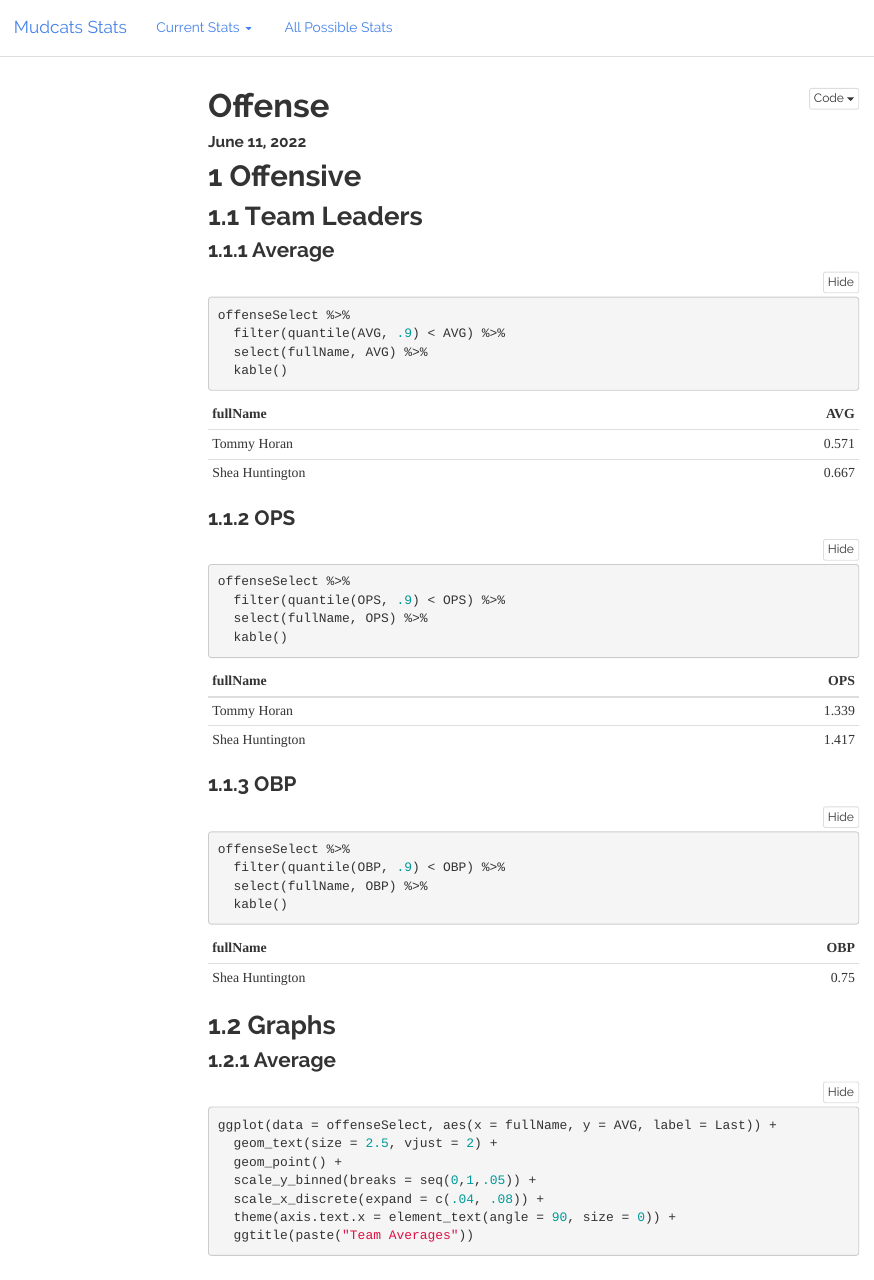
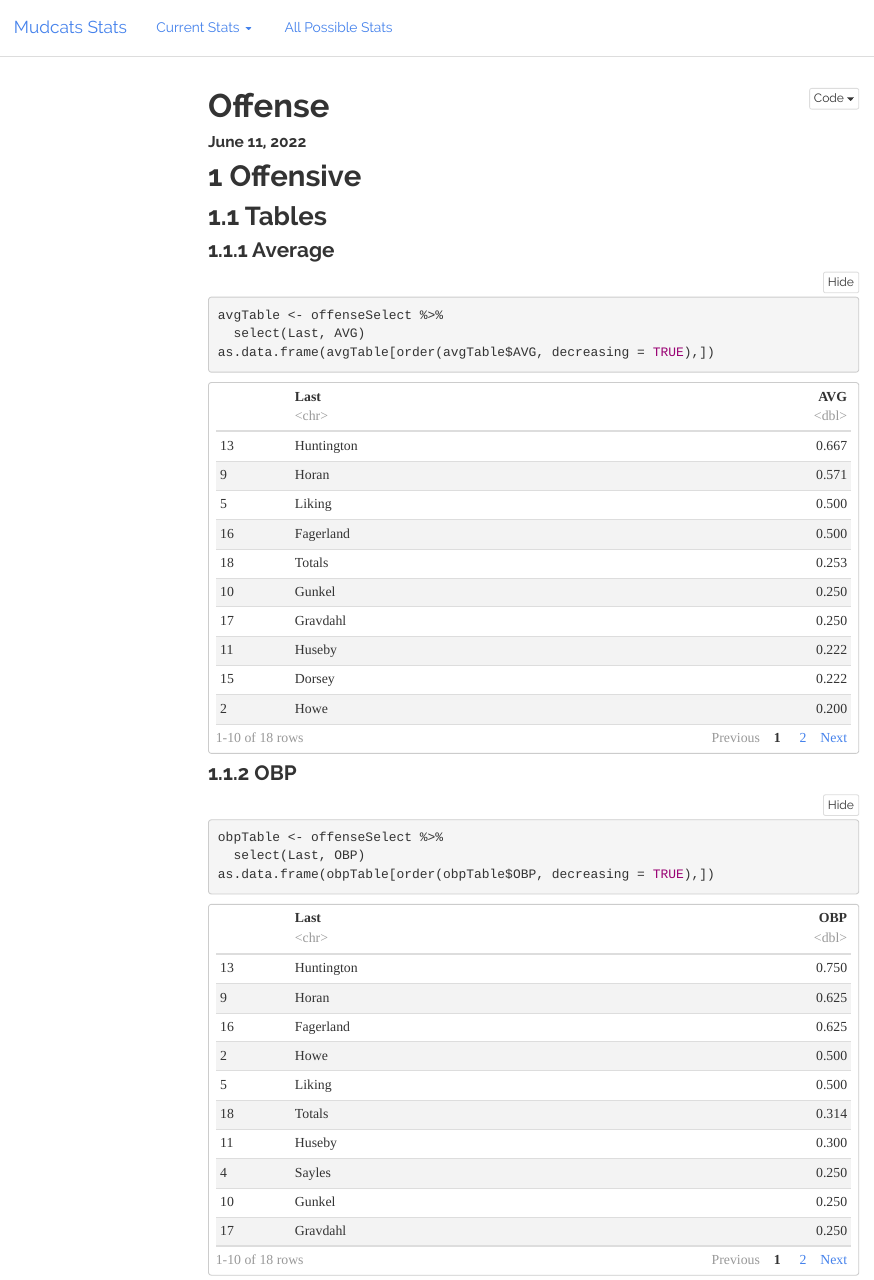
Before and after one commit to bmswnson/Mudcats, an R Markdown document (offense.Rmd): the page in a window 1100 px wide, from its top. Rendered offline with R 4.5, knitr and Pandoc, with nearby package versions; folded parts are opened; a font, style sheet, LaTeX package, included part or bibliography that could not be used is replaced or left out; menus at the side of the page are left out.

Commit message:
20220611_adding tables

````diff
--- a/offense.Rmd
+++ b/offense.Rmd
@@ -48,30 +48,45 @@ offenseSelect <- mudcatsRaw %>%
 
 # Offensive
 
-## Team Leaders
+## Tables
 
 ### Average
 ```{r}
-offenseSelect %>%
-  filter(quantile(AVG, .9) < AVG) %>%
-  select(fullName, AVG) %>%
-  kable()
-```
+avgTable <- offenseSelect %>%
+  select(Last, AVG)
+as.data.frame(avgTable[order(avgTable$AVG, decreasing = TRUE),])
 
-### OPS
-```{r}
-offenseSelect %>%
-  filter(quantile(OPS, .9) < OPS) %>%
-  select(fullName, OPS) %>%
-  kable()
 ```
 
 ### OBP
 ```{r}
-offenseSelect %>%
-  filter(quantile(OBP, .9) < OBP) %>%
-  select(fullName, OBP) %>%
-  kable()
+obpTable <- offenseSelect %>%
+  select(Last, OBP)
+as.data.frame(obpTable[order(obpTable$OBP, decreasing = TRUE),])
+
+```
+
+
+```{r, include= FALSE}
+# offenseSelect %>%
+#   filter(quantile(AVG, .9) < AVG) %>%
+#   select(fullName, AVG) %>%
+#   kable()
+```
+
+```{r, include= FALSE}
+# offenseSelect %>%
+#   filter(quantile(OPS, .9) < OPS) %>%
+#   select(fullName, OPS) %>%
+#   kable()
+```
+
+
+```{r, include= FALSE}
+# offenseSelect %>%
+#   filter(quantile(OBP, .9) < OBP) %>%
+#   select(fullName, OBP) %>%
+#   kable()
 ```
 
 ## Graphs
````
Also changed, not shown: Defense.Rmd (+17 -0 lines).
